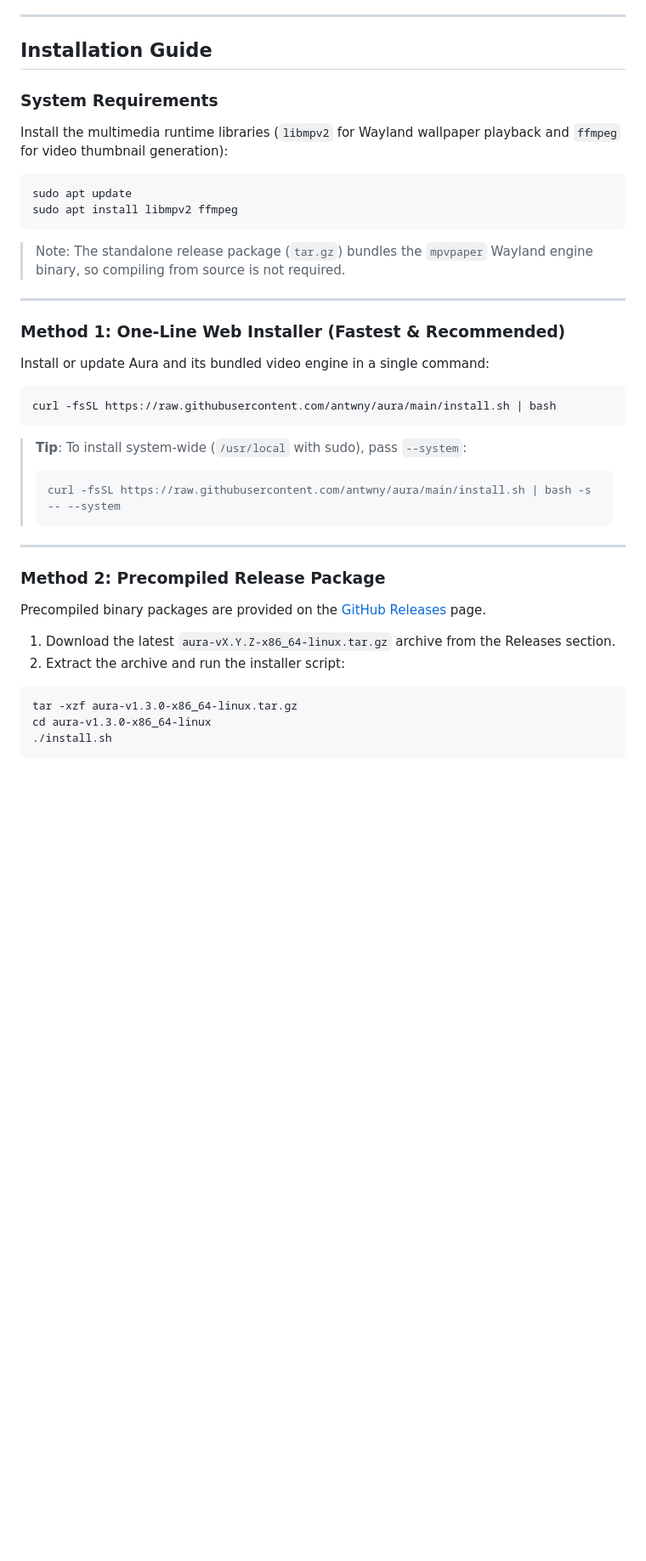
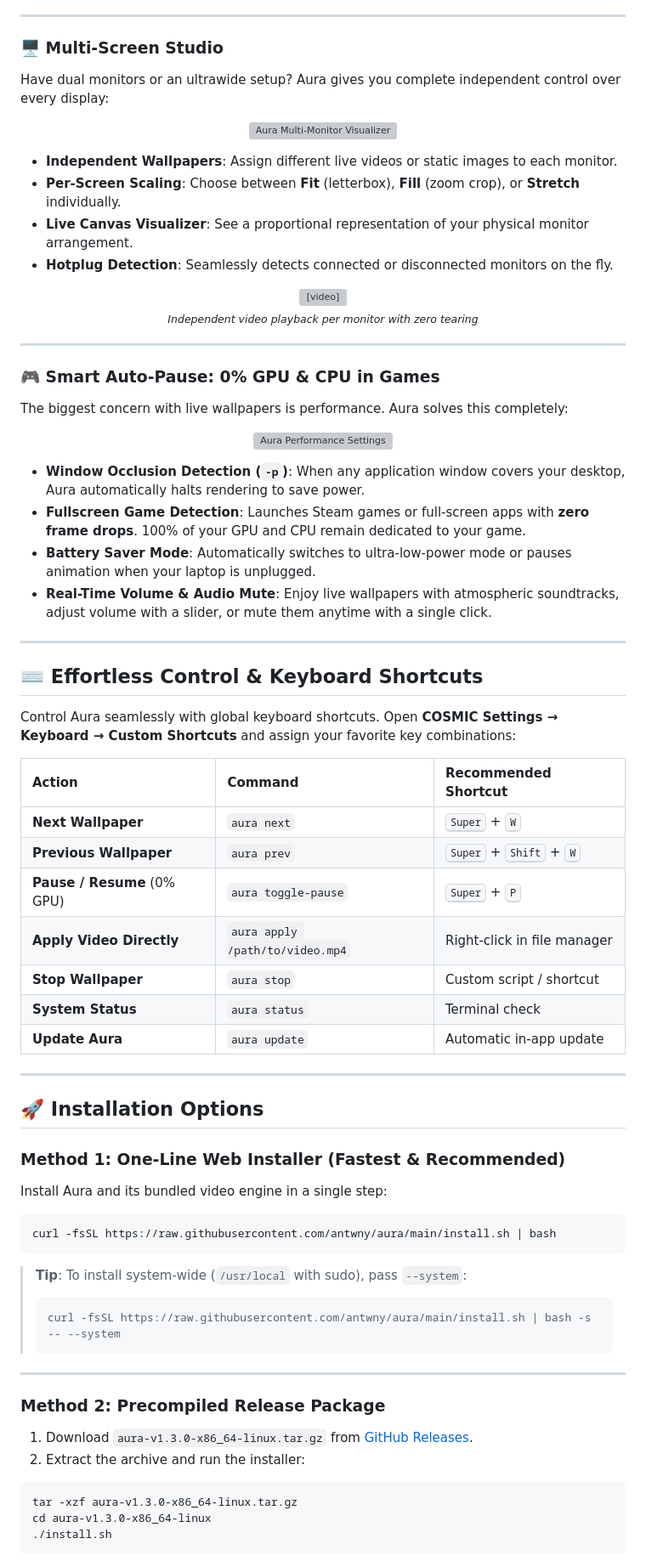
Before and after one commit to antwny/aura, a Markdown page: README.md, the part around one of its changes. Shown at 85% size. Drawn GitHub-style; blank space fills up the shorter version; grey boxes are pictures that could not be loaded.

````diff
--- a/README.md
+++ b/README.md
@@ -90,24 +80,62 @@ Measured on Pop!_OS 24.04 LTS (AMD Ryzen 5 4500U, Radeon Graphics, Wayland):
 
 ---
 
-## Installation Guide
+### 🖥️ Multi-Screen Studio
 
-### System Requirements
+Have dual monitors or an ultrawide setup? Aura gives you complete independent control over every display:
 
-Install the multimedia runtime libraries (`libmpv2` for Wayland wallpaper playback and `ffmpeg` for video thumbnail generation):
+<p align="center">
+  <img src="docs/assets/img/displays-visualizer.png" alt="Aura Multi-Monitor Visualizer" width="94%" />
+</p>
 
-```bash
-sudo apt update
-sudo apt install libmpv2 ffmpeg
-```
+- **Independent Wallpapers**: Assign different live videos or static images to each monitor.
+- **Per-Screen Scaling**: Choose between **Fit** (letterbox), **Fill** (zoom crop), or **Stretch** individually.
+- **Live Canvas Visualizer**: See a proportional representation of your physical monitor arrangement.
+- **Hotplug Detection**: Seamlessly detects connected or disconnected monitors on the fly.
 
-> Note: The standalone release package (`tar.gz`) bundles the `mpvpaper` Wayland engine binary, so compiling from source is not required.
+<div align="center">
+  <video src="docs/assets/video/multimonitor-showcase.mp4" poster="docs/assets/video/multimonitor-poster.webp" controls loop muted playsinline width="80%"></video>
+  <p><sub><i>Independent video playback per monitor with zero tearing</i></sub></p>
+</div>
 
 ---
 
+### 🎮 Smart Auto-Pause: 0% GPU & CPU in Games
+
+The biggest concern with live wallpapers is performance. Aura solves this completely:
+
+<p align="center">
+  <img src="docs/assets/img/settings-performance.png" alt="Aura Performance Settings" width="94%" />
+</p>
+
+- **Window Occlusion Detection (`-p`)**: When any application window covers your desktop, Aura automatically halts rendering to save power.
+- **Fullscreen Game Detection**: Launches Steam games or full-screen apps with **zero frame drops**. 100% of your GPU and CPU remain dedicated to your game.
+- **Battery Saver Mode**: Automatically switches to ultra-low-power mode or pauses animation when your laptop is unplugged.
+- **Real-Time Volume & Audio Mute**: Enjoy live wallpapers with atmospheric soundtracks, adjust volume with a slider, or mute them anytime with a single click.
+
+---
+
+## ⌨️ Effortless Control & Keyboard Shortcuts
+
+Control Aura seamlessly with global keyboard shortcuts. Open **COSMIC Settings → Keyboard → Custom Shortcuts** and assign your favorite key combinations:
+
+| Action | Command | Recommended Shortcut |
+| :--- | :--- | :--- |
+| **Next Wallpaper** | `aura next` | <kbd>Super</kbd> + <kbd>W</kbd> |
+| **Previous Wallpaper** | `aura prev` | <kbd>Super</kbd> + <kbd>Shift</kbd> + <kbd>W</kbd> |
+| **Pause / Resume** (0% GPU) | `aura toggle-pause` | <kbd>Super</kbd> + <kbd>P</kbd> |
+| **Apply Video Directly** | `aura apply /path/to/video.mp4` | Right-click in file manager |
+| **Stop Wallpaper** | `aura stop` | Custom script / shortcut |
+| **System Status** | `aura status` | Terminal check |
+| **Update Aura** | `aura update` | Automatic in-app update |
+
+---
+
+## 🚀 Installation Options
+
 ### Method 1: One-Line Web Installer (Fastest & Recommended)
 
-Install or update Aura and its bundled video engine in a single command:
+Install Aura and its bundled video engine in a single step:
 
 ```bash
 curl -fsSL https://raw.githubusercontent.com/antwny/aura/main/install.sh | bash
@@ -122,10 +150,8 @@ curl -fsSL https://raw.githubusercontent.com/antwny/aura/main/install.sh | bash
 
 ### Method 2: Precompiled Release Package
 
-Precompiled binary packages are provided on the [GitHub Releases](https://github.com/antwny/aura/releases) page.
-
-1. Download the latest `aura-vX.Y.Z-x86_64-linux.tar.gz` archive from the Releases section.
-2. Extract the archive and run the installer script:
+1. Download `aura-v1.3.0-x86_64-linux.tar.gz` from [GitHub Releases](https://github.com/antwny/aura/releases).
+2. Extract the archive and run the installer:
 
 ```bash
 tar -xzf aura-v1.3.0-x86_64-linux.tar.gz
````
Also changed, not shown: other parts of README.md (+75 -101 lines).
